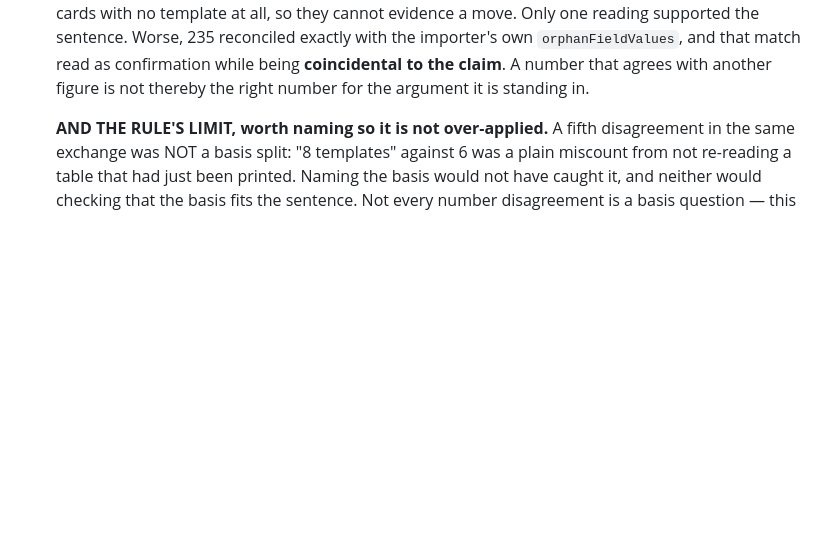
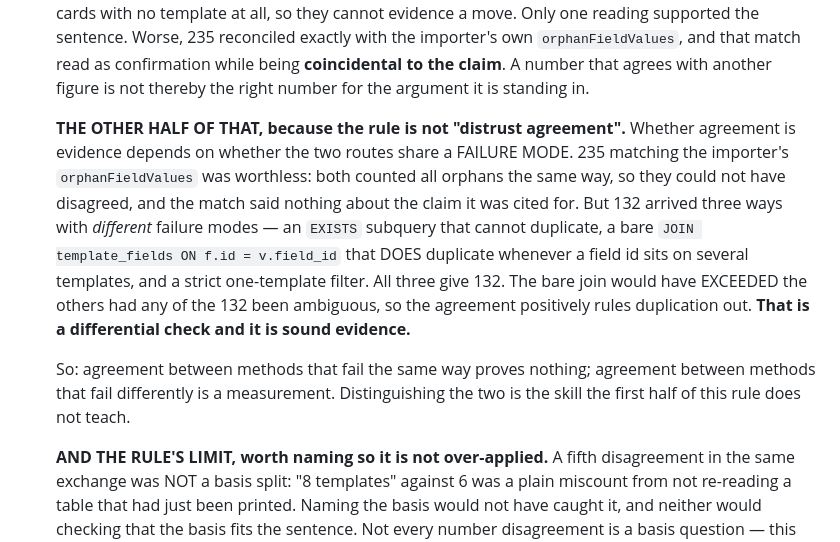
Before and after one commit to wmCmo/hashigo, a Markdown page: DECISIONS.md, the part around the change. Rendered like a GitHub page; blank space fills up the shorter version.

Commit message:
docs(decision 6): when agreement IS evidence — and a provenance correction to b92e8c5
TWO CORRECTIONS FROM THE REVIEWER SESSION, both of which land on me.

PROVENANCE, and this is the one worth fixing loudly. b92e8c5's message says "That
also explains the peer's report: a bare join says 文法 sources 54 orphans." The peer
never reported a 54. Re-read its messages: the closest it came was "文法 holds
orphans and declares none", which is the OPPOSITE claim. The 54 was MY number, from
my own verification query in this session, and I then attributed my own artifact to
the reviewer. That is exactly the failure decision 20 exists to warn about and what
"measured numbers can be artifacts" is about — knowing where a figure came from. The
number and the trap it revealed are still real; the attribution was not. Correcting
by adding to the record rather than amending, because this repo keeps its
retractions visible.

AND I WAS WRONG TO CALL MY OWN 132 LUCKY. b92e8c5 says my confidence signal was the
27-pair sum matching 132, and that this was the reconciliation-as-evidence error
committed an hour after writing the rule. It was not, and the distinction is the
useful part — so decision 6 now carries it.

Reconciliation-as-evidence is agreement between routes that share a FAILURE MODE.
235 matching the importer's orphanFieldValues could not have disagreed: both count
all orphans identically, so the match carried no information about the claim it was
cited for.

What the 132 actually had is a DIFFERENTIAL CHECK. Measured three ways with
different failure modes — an EXISTS subquery that cannot duplicate, a bare
JOIN ON f.id that DOES duplicate on an ambiguous field id, and a strict
one-template filter — all giving 132. The bare join would have exceeded the others
had any of the 132 been ambiguous, so the agreement positively rules duplication
out.

So the rule gains its positive form: agreement between methods that fail the same
way proves nothing; agreement between methods that fail differently is a
measurement. Citing a non-instance would have made the rule read as overcautious to
anyone who later re-derived it and found the differential check.

Decision 6 now has four parts: name the basis; check the basis is the one the
sentence needs; distinguish shared-failure agreement from differential agreement;
and know that plain miscounts are outside all of it.

Co-Authored-By: Claude Opus 5 <noreply@anthropic.com>

```diff
--- a/DECISIONS.md
+++ b/DECISIONS.md
@@ -87,6 +87,22 @@ right**: it holds his verbatim reasoning and this quotes it.
    `orphanFieldValues`, and that match read as confirmation while being
    **coincidental to the claim**. A number that agrees with another figure is not
    thereby the right number for the argument it is standing in.
+
+   **THE OTHER HALF OF THAT, because the rule is not "distrust agreement".** Whether
+   agreement is evidence depends on whether the two routes share a FAILURE MODE.
+   235 matching the importer's `orphanFieldValues` was worthless: both counted all
+   orphans the same way, so they could not have disagreed, and the match said
+   nothing about the claim it was cited for. But 132 arrived three ways with
+   *different* failure modes — an `EXISTS` subquery that cannot duplicate, a bare
+   `JOIN template_fields ON f.id = v.field_id` that DOES duplicate whenever a field
+   id sits on several templates, and a strict one-template filter. All three give
+   132. The bare join would have EXCEEDED the others had any of the 132 been
+   ambiguous, so the agreement positively rules duplication out. **That is a
+   differential check and it is sound evidence.**
+
+   So: agreement between methods that fail the same way proves nothing; agreement
+   between methods that fail differently is a measurement. Distinguishing the two is
+   the skill the first half of this rule does not teach.
 
    **AND THE RULE'S LIMIT, worth naming so it is not over-applied.** A fifth
    disagreement in the same exchange was NOT a basis split: "8 templates" against 6
```
